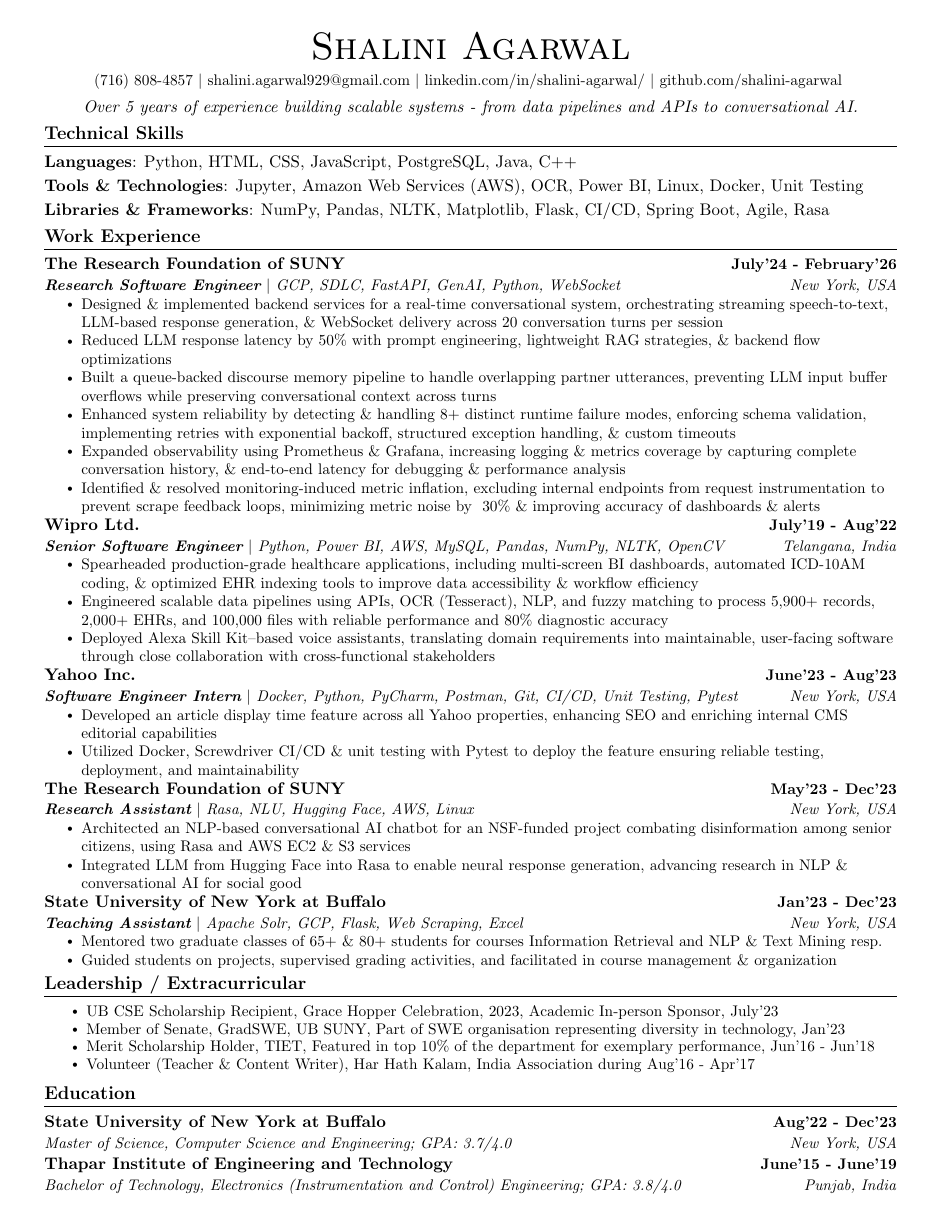
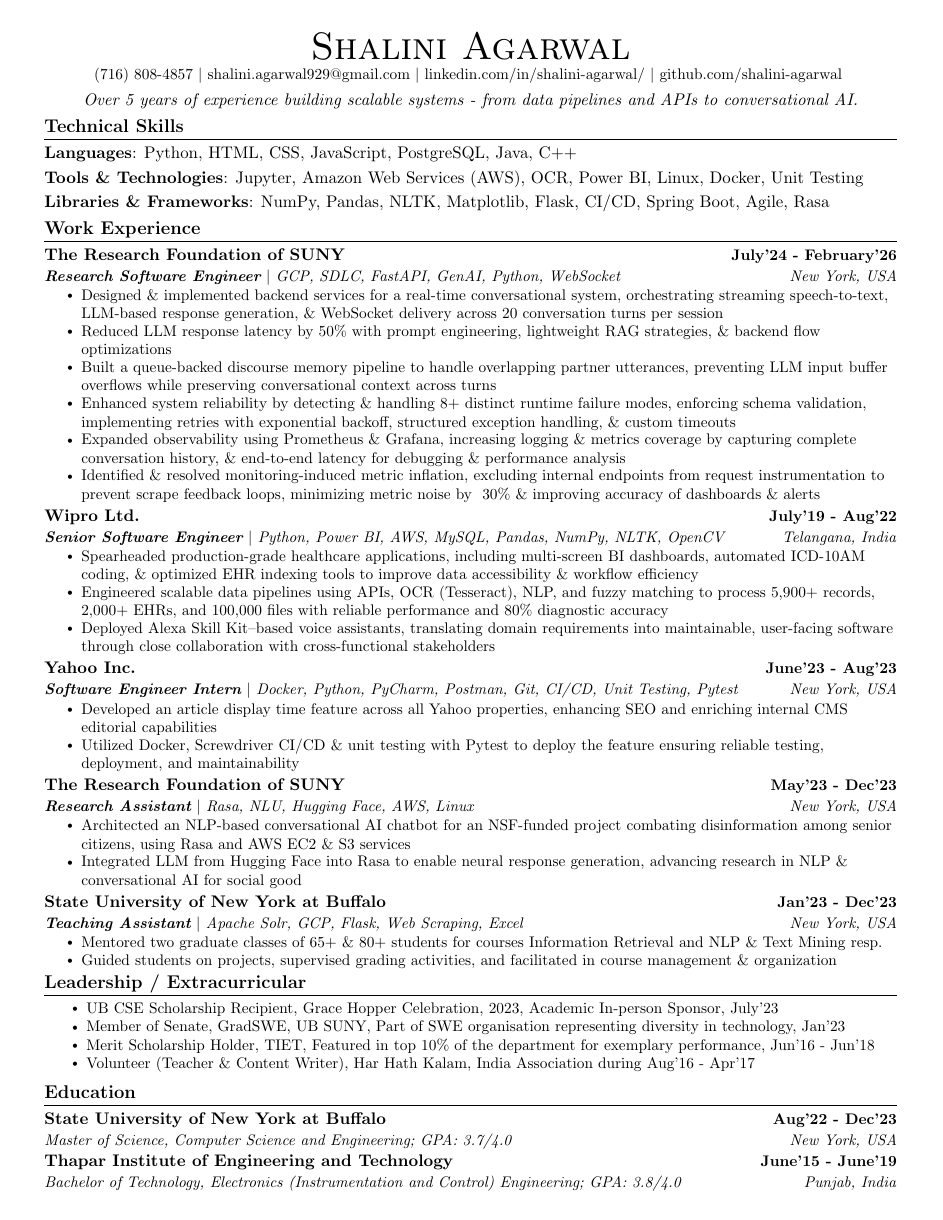
Before and after one commit to shalini-agarwal/resume, a LaTeX CV (resume.tex): the whole page. Compiled offline with pdfLaTeX.

Commit message:
resume update minor

```diff
--- a/resume.tex
+++ b/resume.tex
@@ -58,8 +58,8 @@
 
 % Sections formatting
 \titleformat{\section}{
-  \vspace{-4pt}\scshape\raggedright\large\bfseries
-}{}{0em}{}[\color{black}\titlerule \vspace{-5pt}]
+  \vspace{-6pt}\scshape\raggedright\large\bfseries
+}{}{0em}{}[\color{black}\titlerule \vspace{-6pt}]
 
 % Ensure that generate pdf is machine readable/ATS parsable
 \pdfgentounicode=1
@@ -68,7 +68,7 @@
 % Custom commands
 \newcommand{\resumeItem}[1]{
   \item\small{
-    {#1 \vspace{-2pt}}
+    {#1 \vspace{-3pt}}
   }
 }
 
@@ -115,12 +115,12 @@
 \begin{document}
 %----------HEADING----------
 \begin{center}
-    {\Huge \scshape Shalini Agarwal} \\ \vspace{1pt} \vspace{4pt}
+    {\Huge \scshape Shalini Agarwal} \\ \vspace{1pt}
     \small \href{tel:7168084857}{(716) 808-4857}
     \href{shalini.agarwal929@gmail.com}{$\vert$   {shalini.agarwal929@gmail.com}}
     \href{https://www.linkedin.com/in/shalini-agarwal/}{$\vert$  {linkedin.com/in/shalini-agarwal/}}
     \href{https://github.com/shalini-agarwal}{$\vert$ {github.com/shalini-agarwal}}
-    \vspace{-2pt}
+    \vspace{-4pt}
 \end{center}
 \begin{center}
 \textit{Over 5 years of experience building scalable systems - from data pipelines and APIs to conversational AI.}
```
